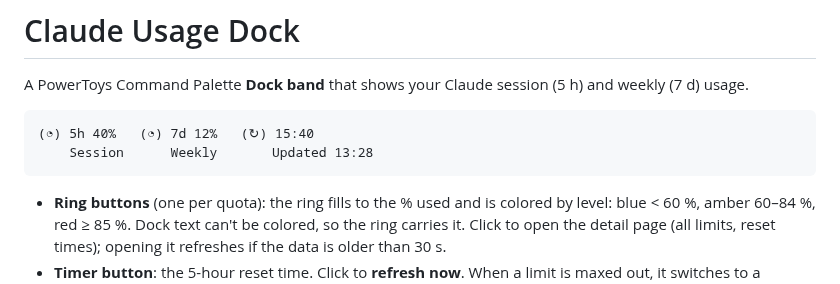
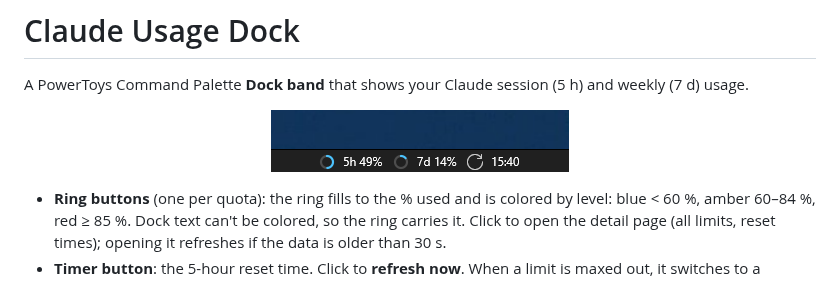
Before and after one commit to pwattjaidee/claude-usage-dock, a Markdown page: README.md, the part around the change. Drawn GitHub-style; pictures changed too: docs/dock-band.png (added).

Commit message:
README: add dock band screenshot
Co-Authored-By: Claude Opus 5.5 <noreply@anthropic.com>
Claude-Session: https://claude.ai/code/session_01XckH6SUyxUdXaupNJVHy7o

````diff
--- a/README.md
+++ b/README.md
@@ -2,10 +2,9 @@
 
 A PowerToys Command Palette **Dock band** that shows your Claude session (5 h) and weekly (7 d) usage.
 
-```
-(◔) 5h 40%   (◔) 7d 12%   (↻) 15:40
-    Session      Weekly       Updated 13:28
-```
+<p align="center">
+  <img src="docs/dock-band.png" alt="Dock band: 5h ring at 49%, 7d ring at 14%, reset timer 15:40" width="298">
+</p>
 
 - **Ring buttons** (one per quota): the ring fills to the % used and is colored by level: blue < 60 %, amber 60–84 %, red ≥ 85 %. Dock text can't be colored, so the ring carries it. Click to open the detail page (all limits, reset times); opening it refreshes if the data is older than 30 s.
 - **Timer button**: the 5-hour reset time. Click to **refresh now**. When a limit is maxed out, it switches to a countdown ("in 1 h 12 min").
````
